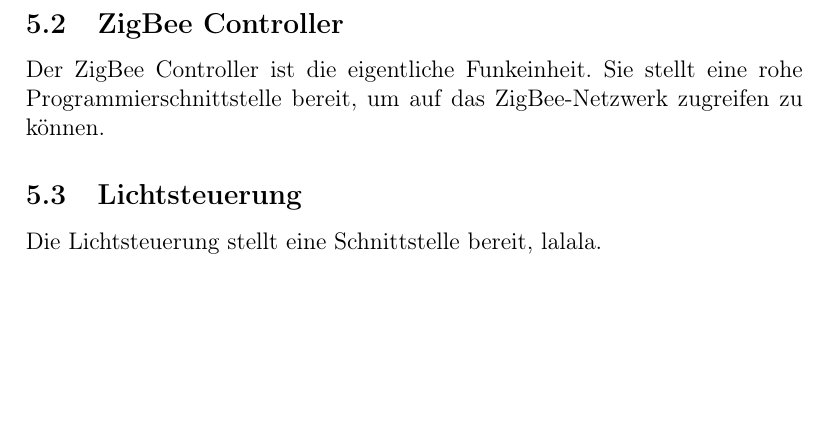
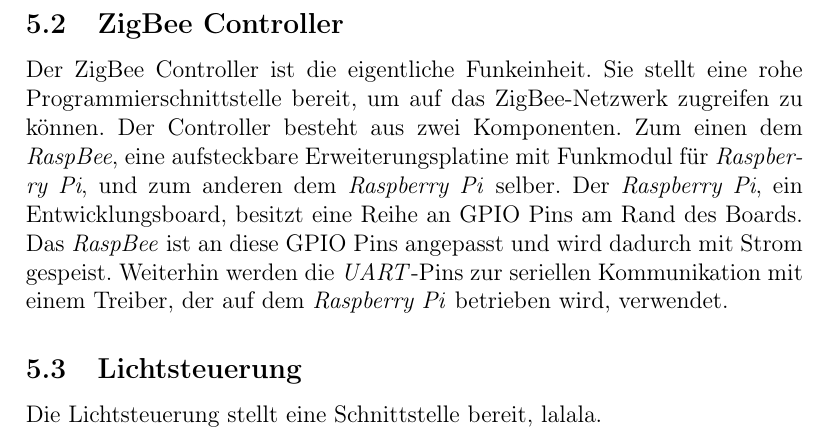
Before and after one commit to Wayneoween/dat, a LaTeX document (doc/concept.tex): part of page 5 of 5, cut so that both start at the same text, the shorter picture padded with empty space. Compiled offline with pdfLaTeX.

Commit message:
Mehr zum ZigBee-Controller.

```diff
--- a/doc/concept.tex
+++ b/doc/concept.tex
@@ -123,7 +123,7 @@
 
 \subsection{ZigBee Controller}
 
-Der ZigBee Controller ist die eigentliche Funkeinheit. Sie stellt eine rohe Programmierschnittstelle bereit, um auf das ZigBee-Netzwerk zugreifen zu können.
+Der ZigBee Controller ist die eigentliche Funkeinheit. Sie stellt eine rohe Programmierschnittstelle bereit, um auf das ZigBee-Netzwerk zugreifen zu können. Der Controller besteht aus zwei Komponenten. Zum einen dem \emph{RaspBee}, eine aufsteckbare Erweiterungsplatine mit Funkmodul für \emph{Raspberry Pi}, und zum anderen dem \emph{Raspberry Pi} selber. Der \emph{Raspberry Pi}, ein Entwicklungsboard, besitzt eine Reihe an GPIO Pins am Rand des Boards. Das \emph{RaspBee} ist an diese GPIO Pins angepasst und wird dadurch mit Strom gespeist. Weiterhin werden die \emph{UART}-Pins zur seriellen Kommunikation mit einem Treiber, der auf dem \emph{Raspberry Pi} betrieben wird, verwendet.
 
 \subsection{Lichtsteuerung}
 
```
Also changed, not shown: doc/concept.pdf.
